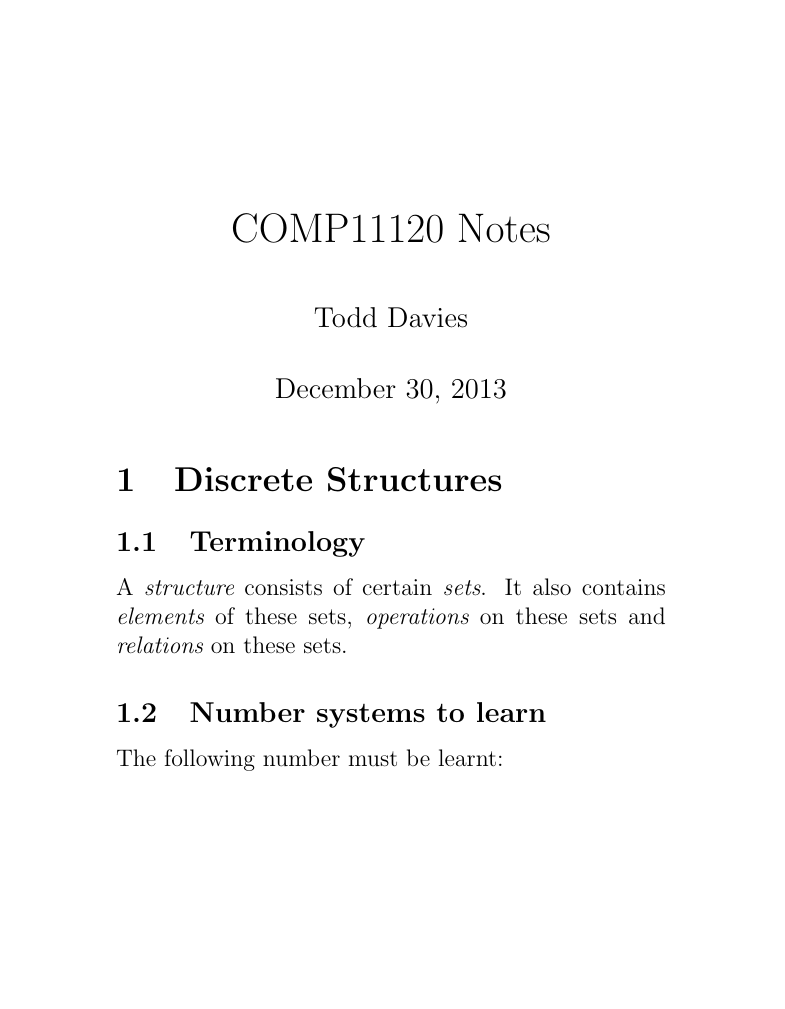
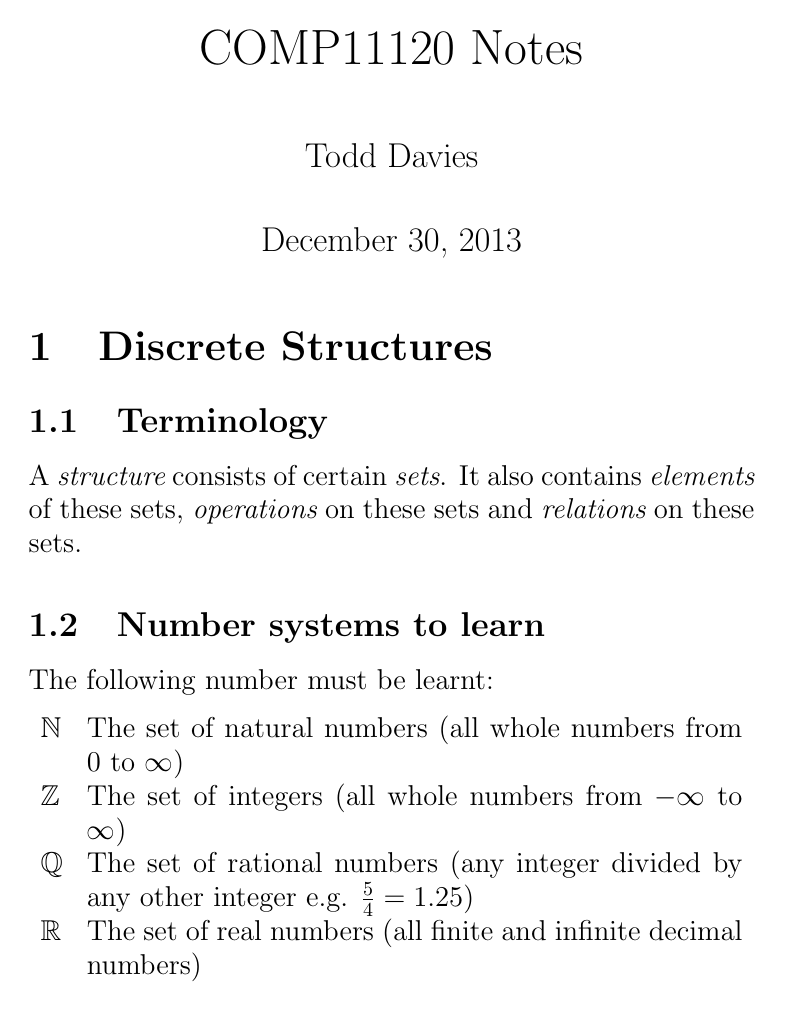
Before and after one commit to Todd-Davies/first-year-notes, a LaTeX document (COMP11120/kindle.tex): page 1 of 44 before the commit and page 1 of 32 after it. Compiled offline with pdfLaTeX.

Commit message:
Changed the kindle template

```diff
--- a/COMP11120/kindle.tex
+++ b/COMP11120/kindle.tex
@@ -1,6 +1,17 @@
-\documentclass[a5paper, 12pt]{article}
+\documentclass[a5paper]{article}
 % Lets us set the author and title of the compiled pdf file
 \usepackage[pdftex]{hyperref}
+
+% Lets make the text nice and big
+\usepackage[14pt]{extsizes}
+
+% Make the borders really small
+\usepackage[left=1cm,
+			top=1cm,
+			right=1cm,
+			bottom=1cm,
+			marginparwidth=0mm,
+			marginparsep=0mm]{geometry}
 
 % Import the packages for the notes
 \input{packages.tex}
```
